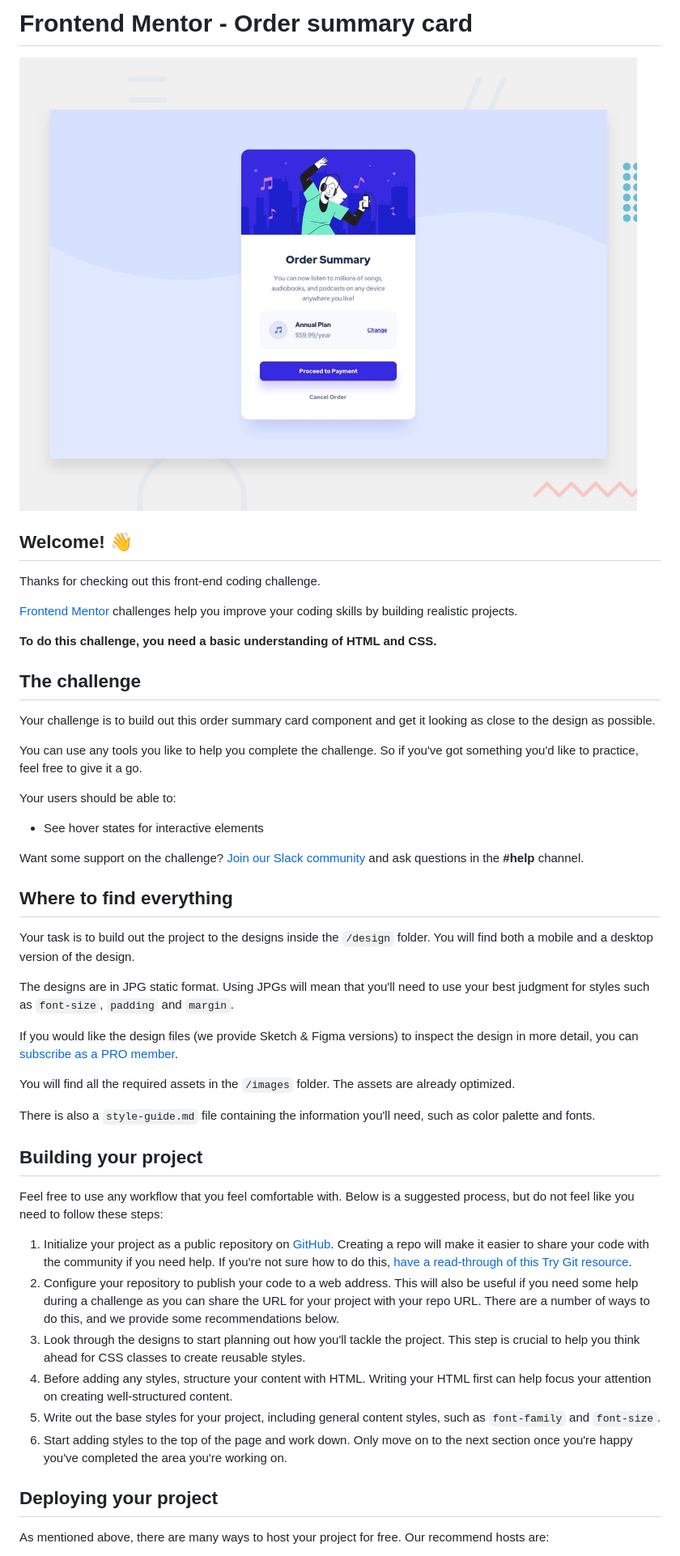
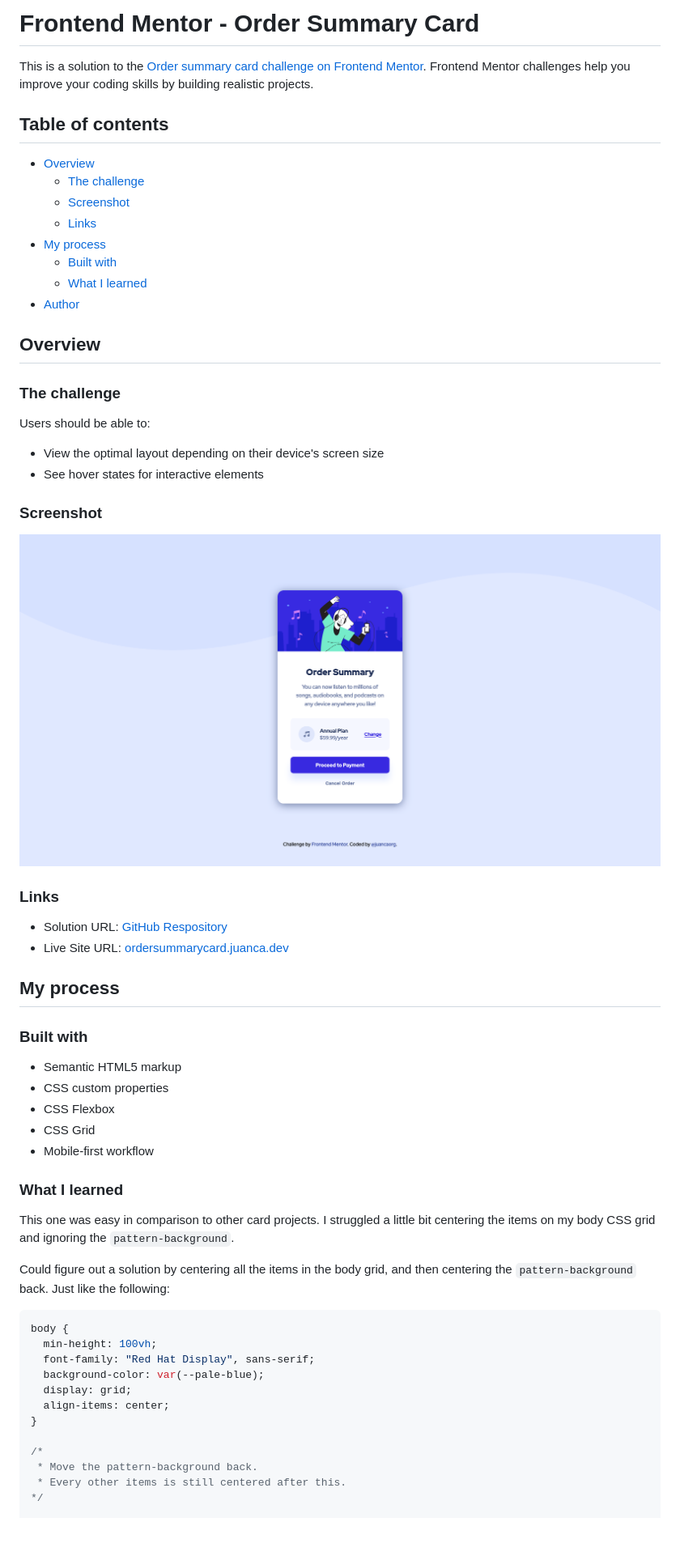
Before and after one commit to juancaorg/order-summary, a Markdown page: README.md, the part around the change printed below. Shown: that part at 81% size. Drawn GitHub-style; pictures changed too: images/screenshot.png (added); blank space fills up the shorter version.

Commit message:
feat(readme): remove readme-template, update readme with the correct content, add screenshot

````diff
--- a/README.md
+++ b/README.md
@@ -1,51 +1,63 @@
-# Frontend Mentor - Order summary card
+# Frontend Mentor - Order Summary Card
 
-![Design preview for the Order summary card coding challenge](./design/desktop-preview.jpg)
+This is a solution to the [Order summary card challenge on Frontend Mentor](https://www.frontendmentor.io/challenges/order-summary-component-QlPmajDUj). Frontend Mentor challenges help you improve your coding skills by building realistic projects.
 
-## Welcome! 👋
+## Table of contents
 
-Thanks for checking out this front-end coding challenge.
+- [Overview](#overview)
+  - [The challenge](#the-challenge)
+  - [Screenshot](#screenshot)
+  - [Links](#links)
+- [My process](#my-process)
+  - [Built with](#built-with)
+  - [What I learned](#what-i-learned)
+- [Author](#author)
 
-[Frontend Mentor](https://www.frontendmentor.io) challenges help you improve your coding skills by building realistic projects.
+## Overview
 
-**To do this challenge, you need a basic understanding of HTML and CSS.**
+### The challenge
 
-## The challenge
+Users should be able to:
 
-Your challenge is to build out this order summary card component and get it looking as close to the design as possible.
-
-You can use any tools you like to help you complete the challenge. So if you've got something you'd like to practice, feel free to give it a go.
-
-Your users should be able to:
-
+- View the optimal layout depending on their device's screen size
 - See hover states for interactive elements
 
-Want some support on the challenge? [Join our Slack community](https://www.frontendmentor.io/slack) and ask questions in the **#help** channel.
+### Screenshot
 
-## Where to find everything
+![](./images/screenshot.png)
 
-Your task is to build out the project to the designs inside the `/design` folder. You will find both a mobile and a desktop version of the design.
+### Links
 
-The designs are in JPG static format. Using JPGs will mean that you'll need to use your best judgment for styles such as `font-size`, `padding` and `margin`.
+- Solution URL: [GitHub Respository](https://github.com/juancaorg/order-summary-card)
+- Live Site URL: [ordersummarycard.juanca.dev](https://ordersummarycard.juanca.dev)
 
-If you would like the design files (we provide Sketch & Figma versions) to inspect the design in more detail, you can [subscribe as a PRO member](https://www.frontendmentor.io/pro).
+## My process
 
-You will find all the required assets in the `/images` folder. The assets are already optimized.
+### Built with
 
-There is also a `style-guide.md` file containing the information you'll need, such as color palette and fonts.
+- Semantic HTML5 markup
+- CSS custom properties
+- CSS Flexbox
+- CSS Grid
+- Mobile-first workflow
 
-## Building your project
+### What I learned
 
-Feel free to use any workflow that you feel comfortable with. Below is a suggested process, but do not feel like you need to follow these steps:
+This one was easy in comparison to other card projects. I struggled a little bit centering the items on my body CSS grid and ignoring the `pattern-background`.
 
-1. Initialize your project as a public repository on [GitHub](https://github.com/). Creating a repo will make it easier to share your code with the community if you need help. If you're not sure how to do this, [have a read-through of this Try Git resource](https://try.github.io/).
-2. Configure your repository to publish your code to a web address. This will also be useful if you need some help during a challenge as you can share the URL for your project with your repo URL. There are a number of ways to do this, and we provide some recommendations below.
-3. Look through the designs to start planning out how you'll tackle the project. This step is crucial to help you think ahead for CSS classes to create reusable styles.
-4. Before adding any styles, structure your content with HTML. Writing your HTML first can help focus your attention on creating well-structured content.
-5. Write out the base styles for your project, including general content styles, such as `font-family` and `font-size`.
-6. Start adding styles to the top of the page and work down. Only move on to the next section once you're happy you've completed the area you're working on.
+Could figure out a solution by centering all the items in the body grid, and then centering the `pattern-background` back. Just like the following:
 
-## Deploying your project
+```css
+body {
+  min-height: 100vh;
+  font-family: "Red Hat Display", sans-serif;
+  background-color: var(--pale-blue);
+  display: grid;
+  align-items: center;
+}
 
-As mentioned above, there are many ways to host your project for free. Our recommend hosts are:
+/*
+ * Move the pattern-background back.
+ * Every other items is still centered after this.
+*/
 
````
Also changed, not shown: other parts of README.md (+9 -38 lines), README-template.md (deleted, +0 -110 lines).
